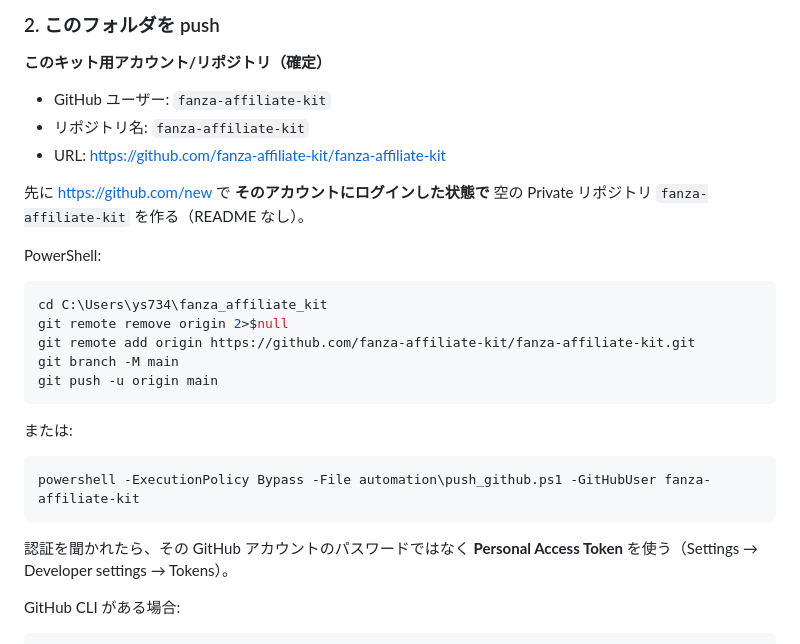
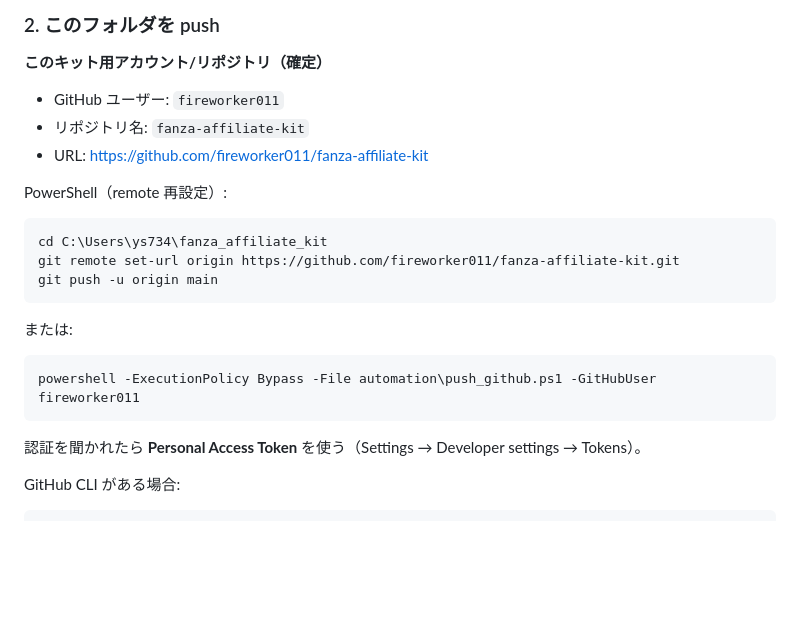
Before and after one commit to fireworker011/fanza-affiliate-kit, a Markdown page: automation/CLOUD_DAILY.md, the part around the change. Rendered like a GitHub page; blank space fills up the shorter version.

Commit message:
docs: correct GitHub user fireworker011

````diff
--- a/automation/CLOUD_DAILY.md
+++ b/automation/CLOUD_DAILY.md
@@ -25,29 +25,25 @@
 
 **このキット用アカウント/リポジトリ（確定）**
 
-- GitHub ユーザー: `fanza-affiliate-kit`
+- GitHub ユーザー: `fireworker011`
 - リポジトリ名: `fanza-affiliate-kit`
-- URL: https://github.com/fanza-affiliate-kit/fanza-affiliate-kit
+- URL: https://github.com/fireworker011/fanza-affiliate-kit
 
-先に https://github.com/new で **そのアカウントにログインした状態で** 空の Private リポジトリ `fanza-affiliate-kit` を作る（README なし）。
-
-PowerShell:
+PowerShell（remote 再設定）:
 
 ```powershell
 cd C:\Users\ys734\fanza_affiliate_kit
-git remote remove origin 2>$null
-git remote add origin https://github.com/fanza-affiliate-kit/fanza-affiliate-kit.git
-git branch -M main
+git remote set-url origin https://github.com/fireworker011/fanza-affiliate-kit.git
 git push -u origin main
 ```
 
 または:
 
 ```powershell
-powershell -ExecutionPolicy Bypass -File automation\push_github.ps1 -GitHubUser fanza-affiliate-kit
+powershell -ExecutionPolicy Bypass -File automation\push_github.ps1 -GitHubUser fireworker011
 ```
 
-認証を聞かれたら、その GitHub アカウントのパスワードではなく **Personal Access Token** を使う（Settings → Developer settings → Tokens）。
+認証を聞かれたら **Personal Access Token** を使う（Settings → Developer settings → Tokens）。
 
 GitHub CLI がある場合:
 
````
